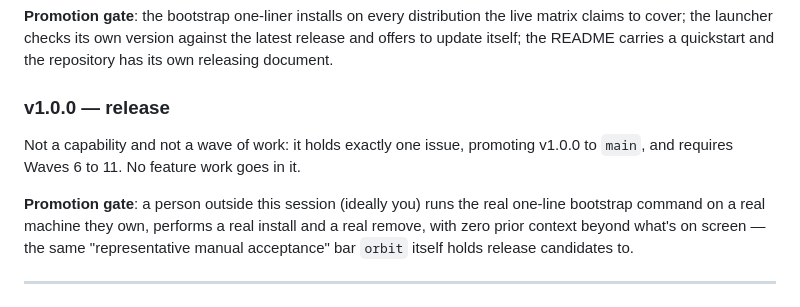
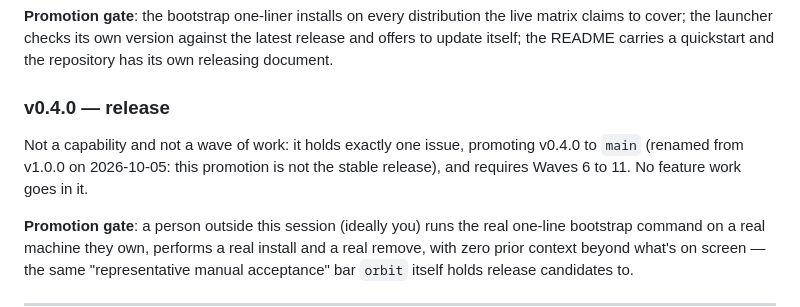
Before and after one commit to tomlawesome/orbit-launcher, a Markdown page: docs/implementation-plan.md, the part around the change. GitHub-like rendering.

Commit message:
docs: the next promotion is v0.4.0, not v1.0.0
The owner ruled on 2026-10-05 that the promotion after Waves 6 to 11 is
not the stable release. The milestone is renamed "v0.4.0 — release", and
#163 and #24 now say v0.4.0.

```diff
--- a/docs/implementation-plan.md
+++ b/docs/implementation-plan.md
@@ -701,10 +701,11 @@ the live matrix claims to cover; the launcher checks its own version
 against the latest release and offers to update itself; the README carries
 a quickstart and the repository has its own releasing document.
 
-### v1.0.0 — release
+### v0.4.0 — release
 
 Not a capability and not a wave of work: it holds exactly one issue,
-promoting v1.0.0 to `main`, and requires Waves 6 to 11. No feature work
+promoting v0.4.0 to `main` (renamed from v1.0.0 on 2026-10-05: this
+promotion is not the stable release), and requires Waves 6 to 11. No feature work
 goes in it.
 
 **Promotion gate**: a person outside this session (ideally you) runs the
```
